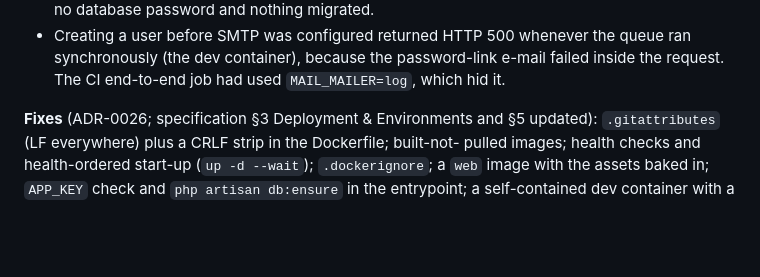
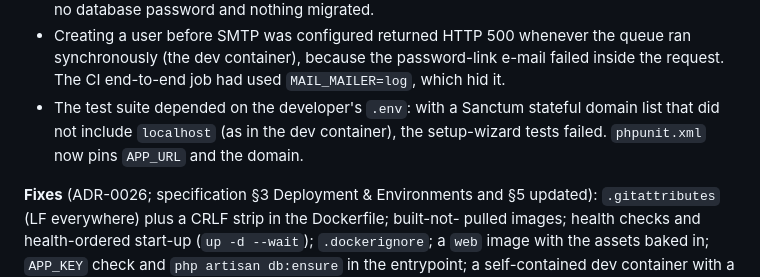
Before and after one commit to moalmansor/Core-Low-Code-Framework, a Markdown page: docs/progress.md, the part around the change. Rendered like a GitHub page; blank space fills up the shorter version.

Commit message:
docs: record the test-isolation finding in progress
Co-Authored-By: Claude Opus 5.5 <noreply@anthropic.com>
Claude-Session: https://claude.ai/code/session_01AcTUhQDLvUAnGQXj4WR13K

```diff
--- a/docs/progress.md
+++ b/docs/progress.md
@@ -162,6 +162,9 @@ Desktop). It could not start, although all seven CI jobs were green.
 - Creating a user before SMTP was configured returned HTTP 500 whenever the queue
   ran synchronously (the dev container), because the password-link e-mail failed
   inside the request. The CI end-to-end job had used `MAIL_MAILER=log`, which hid it.
+- The test suite depended on the developer's `.env`: with a Sanctum stateful
+  domain list that did not include `localhost` (as in the dev container), the
+  setup-wizard tests failed. `phpunit.xml` now pins `APP_URL` and the domain.
 
 **Fixes** (ADR-0026; specification §3 Deployment & Environments and §5 updated):
 `.gitattributes` (LF everywhere) plus a CRLF strip in the Dockerfile; built-not-
```
